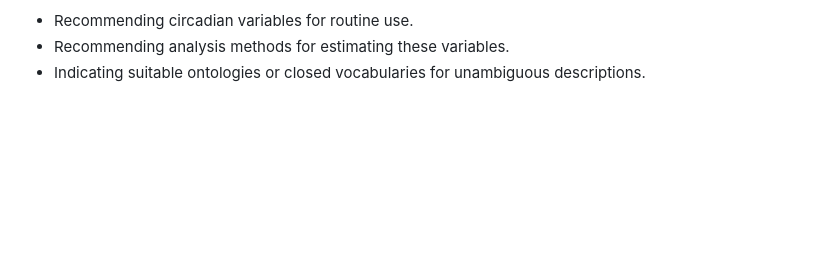
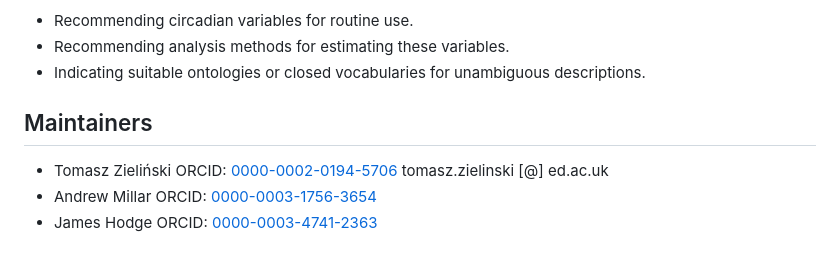
Before and after one commit to circadianmentalhealth/circadian-data-standards, a Markdown page: README.md, the part around the change. Drawn GitHub-style; blank space fills up the shorter version.

Commit message:
add maintainers

```diff
--- a/README.md
+++ b/README.md
@@ -44,3 +44,8 @@ Future plans for standardization include:
 - Recommending circadian variables for routine use.
 - Recommending analysis methods for estimating these variables.
 - Indicating suitable ontologies or closed vocabularies for unambiguous descriptions.
+
+## Maintainers
+* Tomasz Zieliński ORCID: [0000-0002-0194-5706](https://orcid.org/0000-0002-0194-5706) tomasz.zielinski [@] ed.ac.uk
+* Andrew Millar ORCID: [0000-0003-1756-3654](https://orcid.org/0000-0003-1756-3654)
+* James Hodge ORCID: [0000-0003-4741-2363](https://orcid.org/0000-0003-4741-2363)
```
